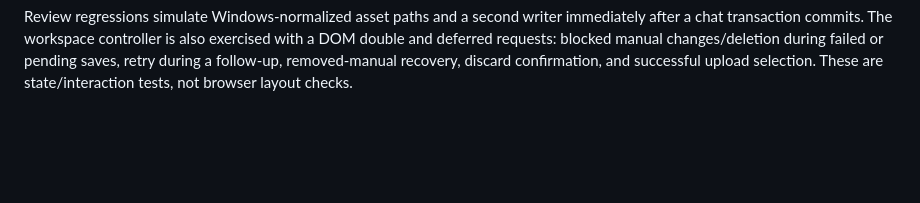
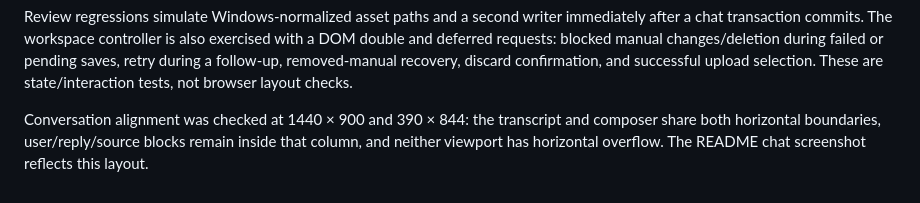
Before and after one commit to stefisha/Mantis, a Markdown page: docs/verification.md, the part around the change. Drawn GitHub-style; blank space fills up the shorter version.

```diff
--- a/docs/verification.md
+++ b/docs/verification.md
@@ -54,3 +54,5 @@ Saved-chat tests cover persistence, workspace isolation, deletion, revision conf
 Browser checks for Your chats verified automatic save, reopening after a fresh page load, continuing a restored conversation, separate manuals/chats drawers, and mobile access without horizontal overflow or application console errors.
 
 Review regressions simulate Windows-normalized asset paths and a second writer immediately after a chat transaction commits. The workspace controller is also exercised with a DOM double and deferred requests: blocked manual changes/deletion during failed or pending saves, retry during a follow-up, removed-manual recovery, discard confirmation, and successful upload selection. These are state/interaction tests, not browser layout checks.
+
+Conversation alignment was checked at 1440 × 900 and 390 × 844: the transcript and composer share both horizontal boundaries, user/reply/source blocks remain inside that column, and neither viewport has horizontal overflow. The README chat screenshot reflects this layout.
```
Also changed, not shown: docs/assets/README.md (+1 -1 lines), docs/assets/chat-example.png, 1 other file.
